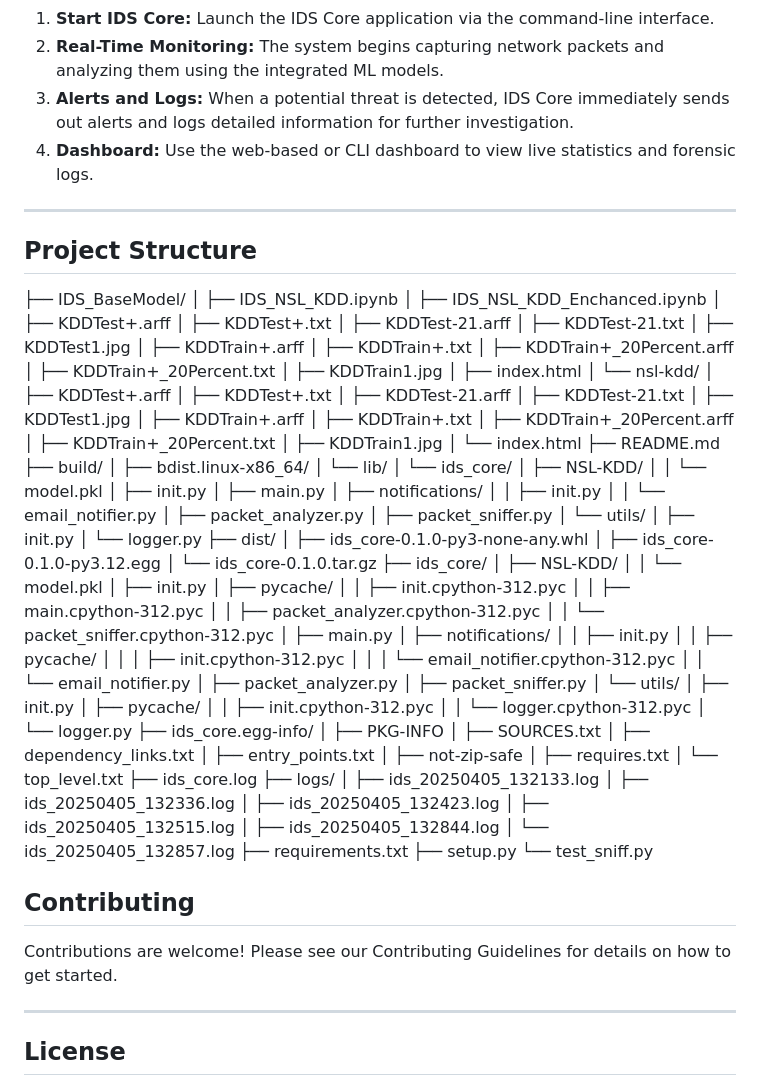
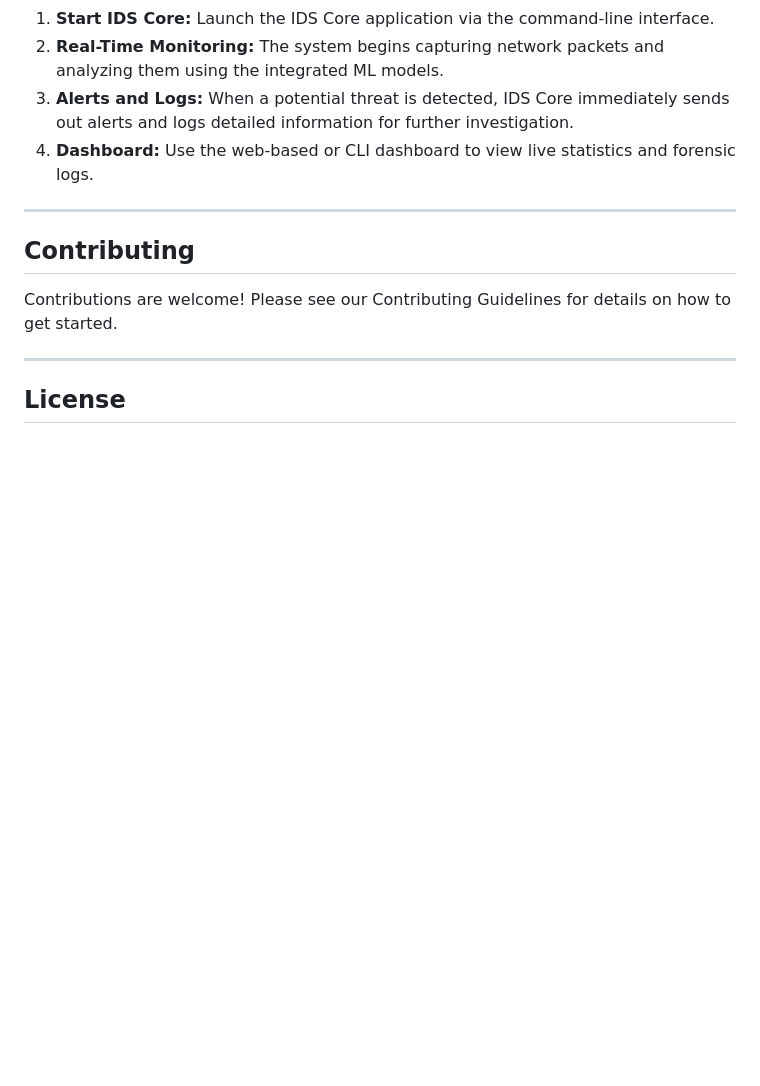
Before and after one commit to HariohmBhatt/Intrution_Detection_System_CSE212, a Markdown page: README.md, the part around the change. Drawn GitHub-style; blank space fills up the shorter version.

```diff
--- a/README.md
+++ b/README.md
@@ -110,98 +110,6 @@ This ensemble approach enables IDS Core to make more robust predictions by lever
 
 ---
 
-## Project Structure
-├── IDS_BaseModel/
-│   ├── IDS_NSL_KDD.ipynb
-│   ├── IDS_NSL_KDD_Enchanced.ipynb
-│   ├── KDDTest+.arff
-│   ├── KDDTest+.txt
-│   ├── KDDTest-21.arff
-│   ├── KDDTest-21.txt
-│   ├── KDDTest1.jpg
-│   ├── KDDTrain+.arff
-│   ├── KDDTrain+.txt
-│   ├── KDDTrain+_20Percent.arff
-│   ├── KDDTrain+_20Percent.txt
-│   ├── KDDTrain1.jpg
-│   ├── index.html
-│   └── nsl-kdd/
-│       ├── KDDTest+.arff
-│       ├── KDDTest+.txt
-│       ├── KDDTest-21.arff
-│       ├── KDDTest-21.txt
-│       ├── KDDTest1.jpg
-│       ├── KDDTrain+.arff
-│       ├── KDDTrain+.txt
-│       ├── KDDTrain+_20Percent.arff
-│       ├── KDDTrain+_20Percent.txt
-│       ├── KDDTrain1.jpg
-│       └── index.html
-├── README.md
-├── build/
-│   ├── bdist.linux-x86_64/
-│   └── lib/
-│       └── ids_core/
-│           ├── NSL-KDD/
-│           │   └── model.pkl
-│           ├── init.py
-│           ├── main.py
-│           ├── notifications/
-│           │   ├── init.py
-│           │   └── email_notifier.py
-│           ├── packet_analyzer.py
-│           ├── packet_sniffer.py
-│           └── utils/
-│               ├── init.py
-│               └── logger.py
-├── dist/
-│   ├── ids_core-0.1.0-py3-none-any.whl
-│   ├── ids_core-0.1.0-py3.12.egg
-│   └── ids_core-0.1.0.tar.gz
-├── ids_core/
-│   ├── NSL-KDD/
-│   │   └── model.pkl
-│   ├── init.py
-│   ├── pycache/
-│   │   ├── init.cpython-312.pyc
-│   │   ├── main.cpython-312.pyc
-│   │   ├── packet_analyzer.cpython-312.pyc
-│   │   └── packet_sniffer.cpython-312.pyc
-│   ├── main.py
-│   ├── notifications/
-│   │   ├── init.py
-│   │   ├── pycache/
-│   │   │   ├── init.cpython-312.pyc
-│   │   │   └── email_notifier.cpython-312.pyc
-│   │   └── email_notifier.py
-│   ├── packet_analyzer.py
-│   ├── packet_sniffer.py
-│   └── utils/
-│       ├── init.py
-│       ├── pycache/
-│       │   ├── init.cpython-312.pyc
-│       │   └── logger.cpython-312.pyc
-│       └── logger.py
-├── ids_core.egg-info/
-│   ├── PKG-INFO
-│   ├── SOURCES.txt
-│   ├── dependency_links.txt
-│   ├── entry_points.txt
-│   ├── not-zip-safe
-│   ├── requires.txt
-│   └── top_level.txt
-├── ids_core.log
-├── logs/
-│   ├── ids_20250405_132133.log
-│   ├── ids_20250405_132336.log
-│   ├── ids_20250405_132423.log
-│   ├── ids_20250405_132515.log
-│   ├── ids_20250405_132844.log
-│   └── ids_20250405_132857.log
-├── requirements.txt
-├── setup.py
-└── test_sniff.py
-
 ## Contributing
 
 Contributions are welcome! Please see our Contributing Guidelines for details on how to get started.
```
